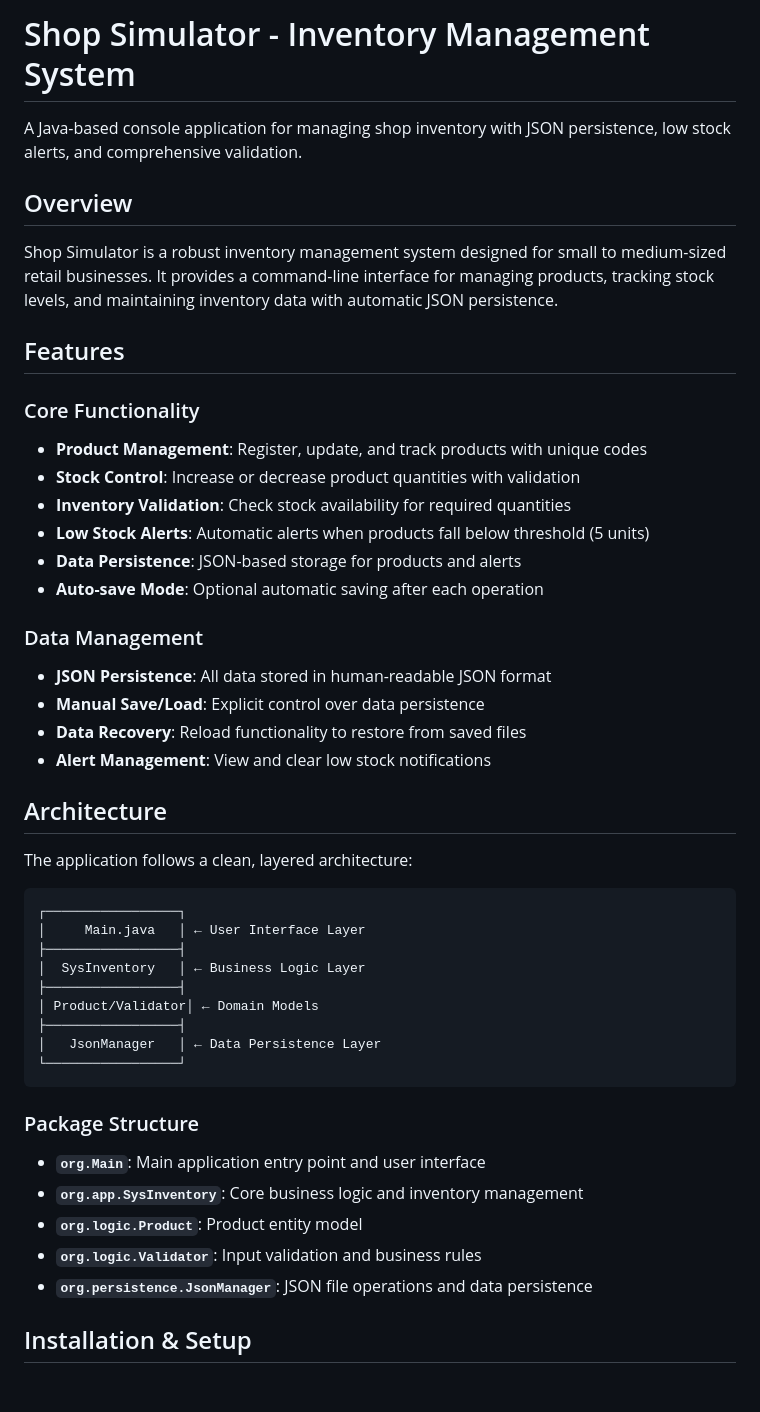
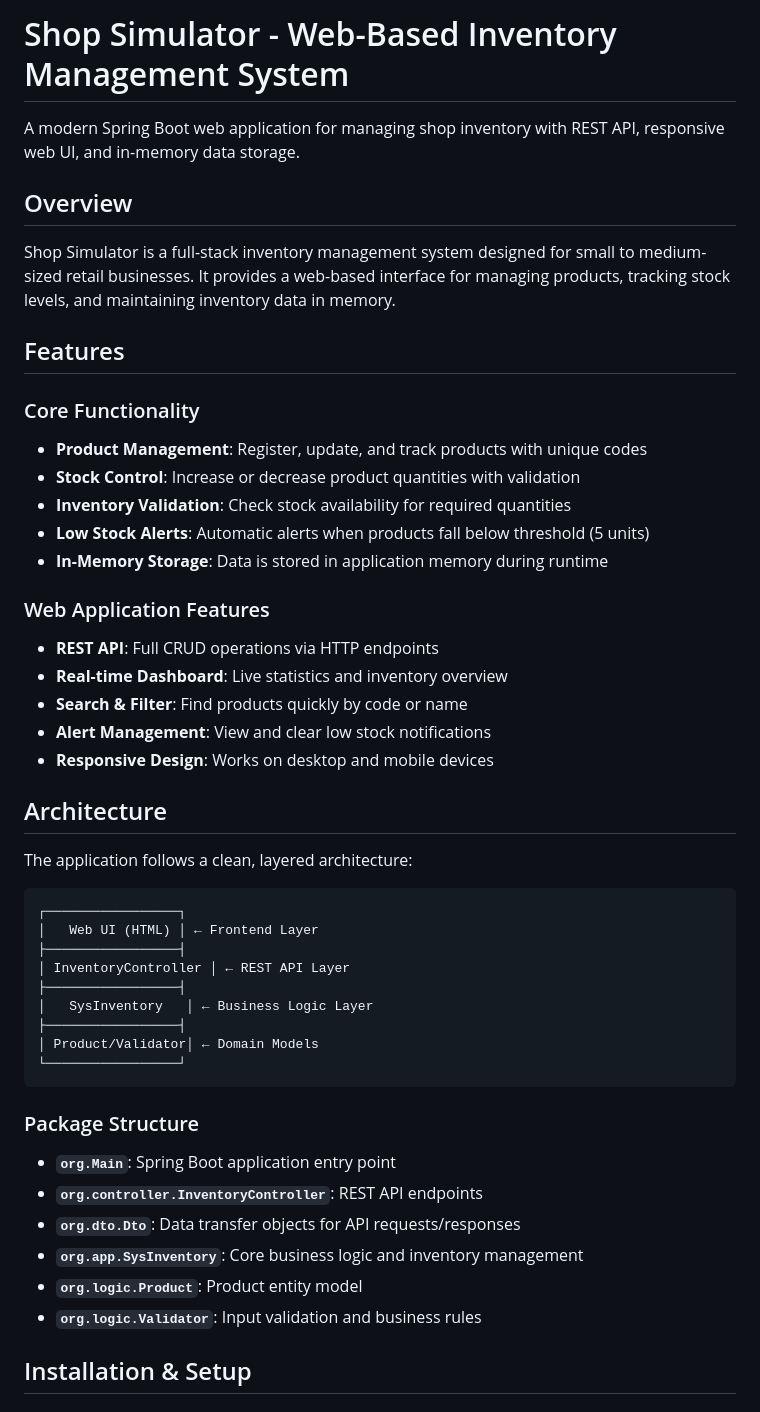
Before and after one commit to zxyiled/ShopSimulator, a Markdown page: README.md, the part around one of its changes. Rendered like a GitHub page.

````diff
--- a/README.md
+++ b/README.md
@@ -1,10 +1,10 @@
-# Shop Simulator - Inventory Management System
+# Shop Simulator - Web-Based Inventory Management System
 
-A Java-based console application for managing shop inventory with JSON persistence, low stock alerts, and comprehensive validation.
+A modern Spring Boot web application for managing shop inventory with REST API, responsive web UI, and in-memory data storage.
 
 ## Overview
 
-Shop Simulator is a robust inventory management system designed for small to medium-sized retail businesses. It provides a command-line interface for managing products, tracking stock levels, and maintaining inventory data with automatic JSON persistence.
+Shop Simulator is a full-stack inventory management system designed for small to medium-sized retail businesses. It provides a web-based interface for managing products, tracking stock levels, and maintaining inventory data in memory.
 
 ## Features
 
@@ -13,14 +13,14 @@ Shop Simulator is a robust inventory management system designed for small to med
 - **Stock Control**: Increase or decrease product quantities with validation
 - **Inventory Validation**: Check stock availability for required quantities
 - **Low Stock Alerts**: Automatic alerts when products fall below threshold (5 units)
-- **Data Persistence**: JSON-based storage for products and alerts
-- **Auto-save Mode**: Optional automatic saving after each operation
+- **In-Memory Storage**: Data is stored in application memory during runtime
 
-### Data Management
-- **JSON Persistence**: All data stored in human-readable JSON format
-- **Manual Save/Load**: Explicit control over data persistence
-- **Data Recovery**: Reload functionality to restore from saved files
+### Web Application Features
+- **REST API**: Full CRUD operations via HTTP endpoints
+- **Real-time Dashboard**: Live statistics and inventory overview
+- **Search & Filter**: Find products quickly by code or name
 - **Alert Management**: View and clear low stock notifications
+- **Responsive Design**: Works on desktop and mobile devices
 
 ## Architecture
 
@@ -28,23 +28,24 @@ The application follows a clean, layered architecture:
 
 ```
 ┌─────────────────┐
-│     Main.java   │ ← User Interface Layer
+│   Web UI (HTML) │ ← Frontend Layer
 ├─────────────────┤
-│  SysInventory   │ ← Business Logic Layer
+│ InventoryController │ ← REST API Layer
+├─────────────────┤
+│   SysInventory   │ ← Business Logic Layer
 ├─────────────────┤
 │ Product/Validator│ ← Domain Models
-├─────────────────┤
-│   JsonManager   │ ← Data Persistence Layer
 └─────────────────┘
 ```
 
 ### Package Structure
 
-- **`org.Main`**: Main application entry point and user interface
+- **`org.Main`**: Spring Boot application entry point
+- **`org.controller.InventoryController`**: REST API endpoints
+- **`org.dto.Dto`**: Data transfer objects for API requests/responses
 - **`org.app.SysInventory`**: Core business logic and inventory management
 - **`org.logic.Product`**: Product entity model
 - **`org.logic.Validator`**: Input validation and business rules
-- **`org.persistence.JsonManager`**: JSON file operations and data persistence
 
 ## Installation & Setup
 
````
Also changed, not shown: other parts of README.md (+83 -51 lines).
